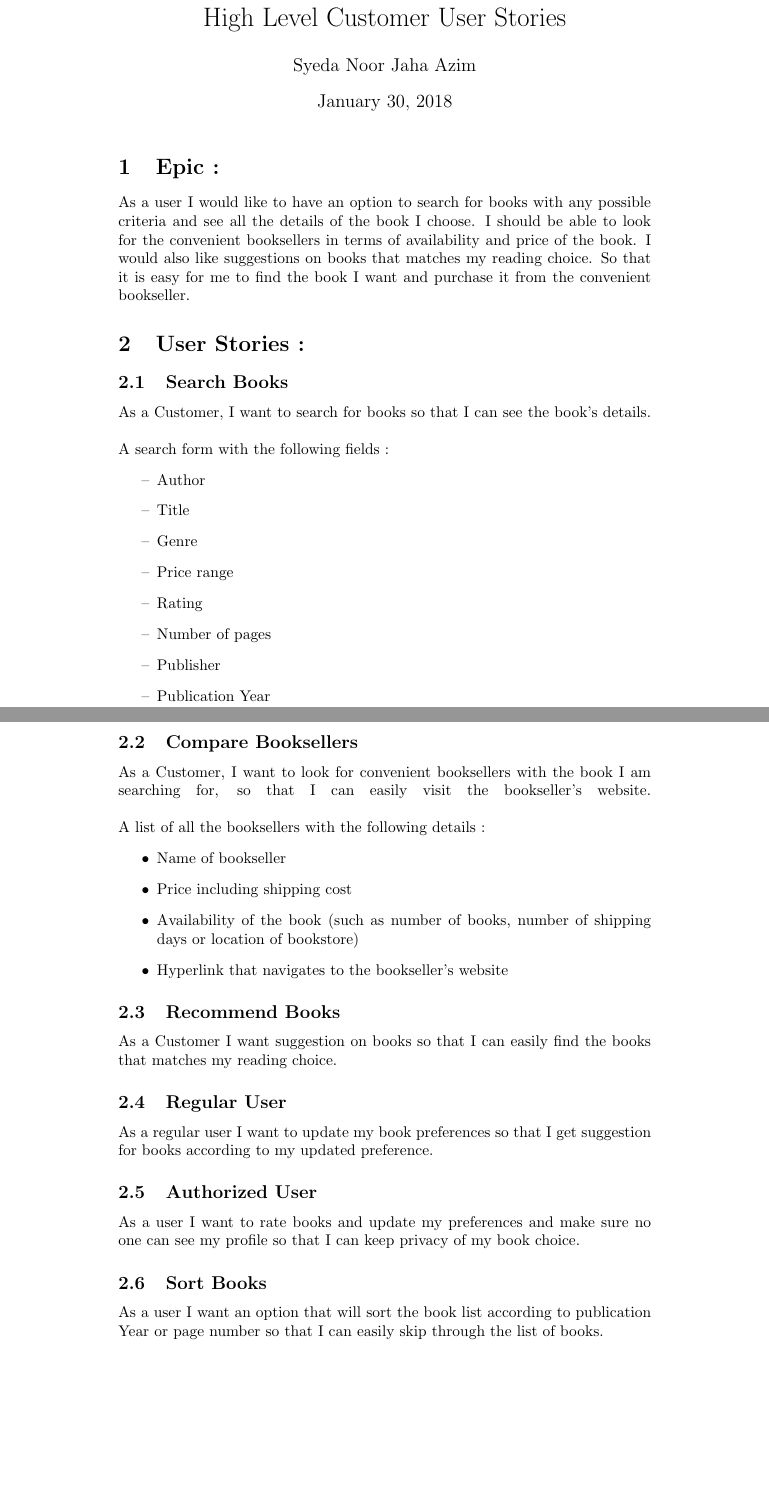
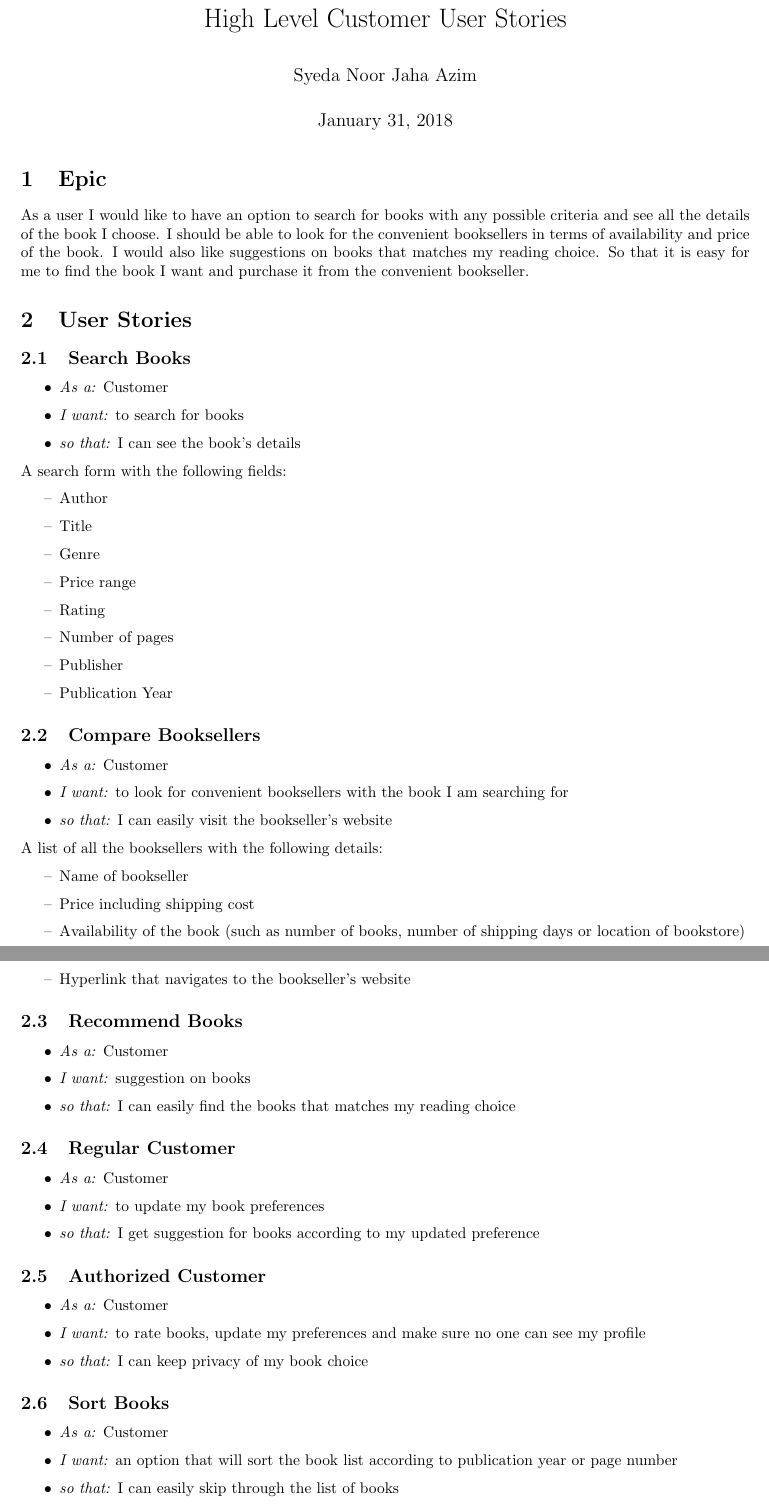
Before and after one commit to nasheenkalam037/Bookworm, a LaTeX document (documents/user-stories/customer.tex): two parts of pages 1 and 2 of 2, joined at a grey line, cut so that both start at the same text, the shorter picture padded with empty space. Compiled offline with pdfLaTeX.

Commit message:
Resolved comments on Customer User Stories

```diff
--- a/documents/user-stories/customer.tex
+++ b/documents/user-stories/customer.tex
@@ -1,20 +1,29 @@
 \documentclass{article}
+\usepackage[utf8]{inputenc}
+\usepackage[left=2.50cm, right=2.50cm, top=2.50cm, bottom=2.50cm]{geometry}
+\usepackage[colorlinks]{hyperref}
+\usepackage{parskip}
+
 \title{High Level Customer User Stories}
 \author{Syeda Noor Jaha Azim}
-\date{January 30, 2018}
+\date{January 31, 2018}
 \begin{document}
 \maketitle
 
-\section{Epic : }
+\section{Epic }
 As a user I would like to have an option to search for books with any possible criteria and see all the details of the book I choose. I should be able to look for the convenient booksellers in terms of availability and price of the book. I would also like suggestions on books that matches my reading choice. So that it is easy for me to find the book I want and purchase it from the convenient bookseller.
 
-\section{User Stories : }
+\section{User Stories }
 \subsection{Search Books}
-As a Customer, I want to search for books so that I can see the book’s details.
-\linebreak
-\linebreak
- A search form with the following fields :
-\begin{enumerate}
+\begin{itemize}
+\item \emph{As a:} Customer
+\item \emph{I want:} to search for books
+\item \emph{so that:}  I can see the book’s details
+\end{itemize}
+
+
+ A search form with the following fields:
+\begin{itemize}
 	\item[--] Author
 	\item[--] Title
 	\item[--] Genre
@@ -23,31 +32,50 @@ As a Customer, I want to search for books so that I can see the book’s details
 	\item[--] Number of pages
 	\item[--] Publisher
 	\item[--] Publication Year
-\end{enumerate}
+\end{itemize}
 
 \subsection{Compare Booksellers}
-As a Customer, I want to look for convenient booksellers with the book I am searching for, so that I can easily visit the bookseller’s website.
-\linebreak
-\linebreak
-A list of all the booksellers with the following details :
 \begin{itemize}
-	\item  Name of bookseller
-	\item Price including shipping cost
-	\item Availability of the book (such as number of books, number of shipping days or location of bookstore)
-	\item  Hyperlink that navigates to the bookseller’s website
+\item \emph{As a:} Customer
+\item \emph{I want:}  to look for convenient booksellers with the book I am searching for
+\item \emph{so that:}  I can easily visit the bookseller’s website
+\end{itemize}
+
+
+A list of all the booksellers with the following details:
+\begin{itemize}
+	\item[--] Name of bookseller
+	\item[--] Price including shipping cost
+	\item[--] Availability of the book (such as number of books, number of shipping days or location of bookstore)
+	\item[--]  Hyperlink that navigates to the bookseller’s website
 \end{itemize}
 
 \subsection{Recommend Books}
-As a Customer I want suggestion on books so that I can easily find the books that matches my reading choice.
+\begin{itemize}
+\item \emph{As a:} Customer
+\item \emph{I want:}  suggestion on books
+\item \emph{so that:}  I can easily find the books that matches my reading choice
+\end{itemize}
 
-\subsection{Regular User}
-As a regular user I want to update my book preferences so that I get suggestion for books according to my updated preference.
+\subsection{Regular Customer}
+\begin{itemize}
+\item \emph{As a:} Customer
+\item \emph{I want:} to update my book preferences
+\item \emph{so that:} I get suggestion for books according to my updated preference
+\end{itemize}
 
-\subsection{Authorized User}
-As a user I want to rate books and update my preferences and make sure no one can see my profile so that I can keep privacy of my book choice.
+\subsection{Authorized Customer}
+\begin{itemize}
+\item \emph{As a:} Customer
+\item \emph{I want:}  to rate books, update my preferences and make sure no one can see my profile
+\item \emph{so that:} I can keep privacy of my book choice
+\end{itemize}
 
 \subsection{Sort Books}
-As a user I want an option that will sort the book list according to publication Year or page number so that I can easily skip through the list of books.
-
+\begin{itemize}
+\item \emph{As a:} Customer
+\item \emph{I want:}  an option that will sort the book list according to publication year or page number
+\item \emph{so that:} I can easily skip through the list of books
+\end{itemize}
 
 \end{document}
```
Also changed, not shown: documents/user-stories/customer.pdf.
